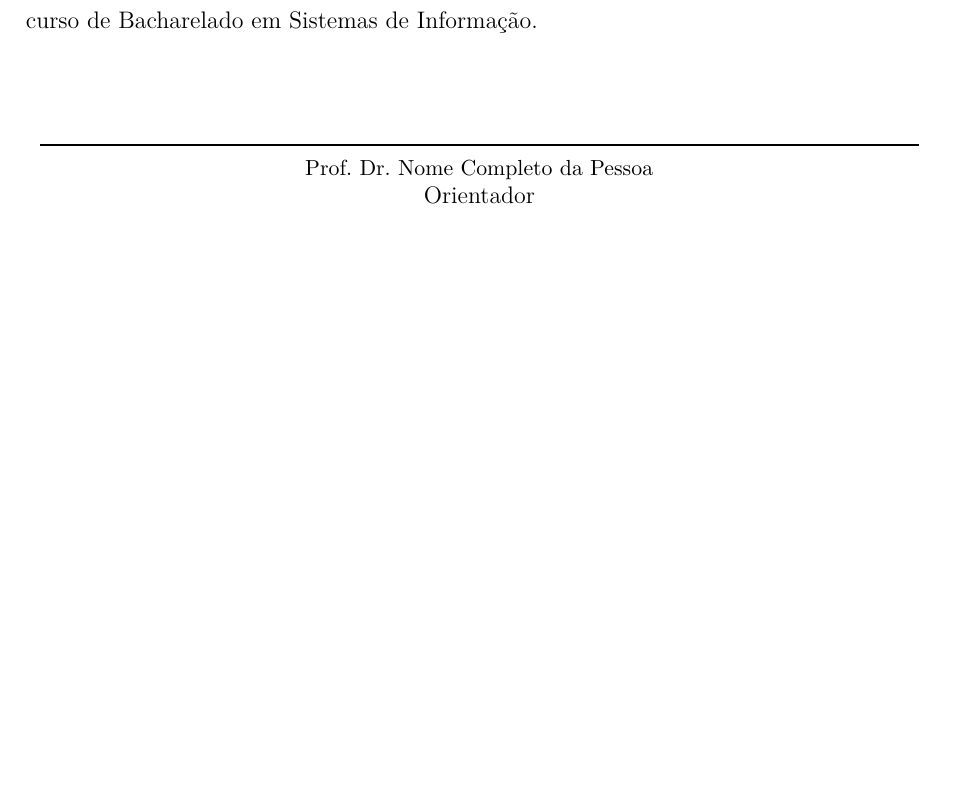
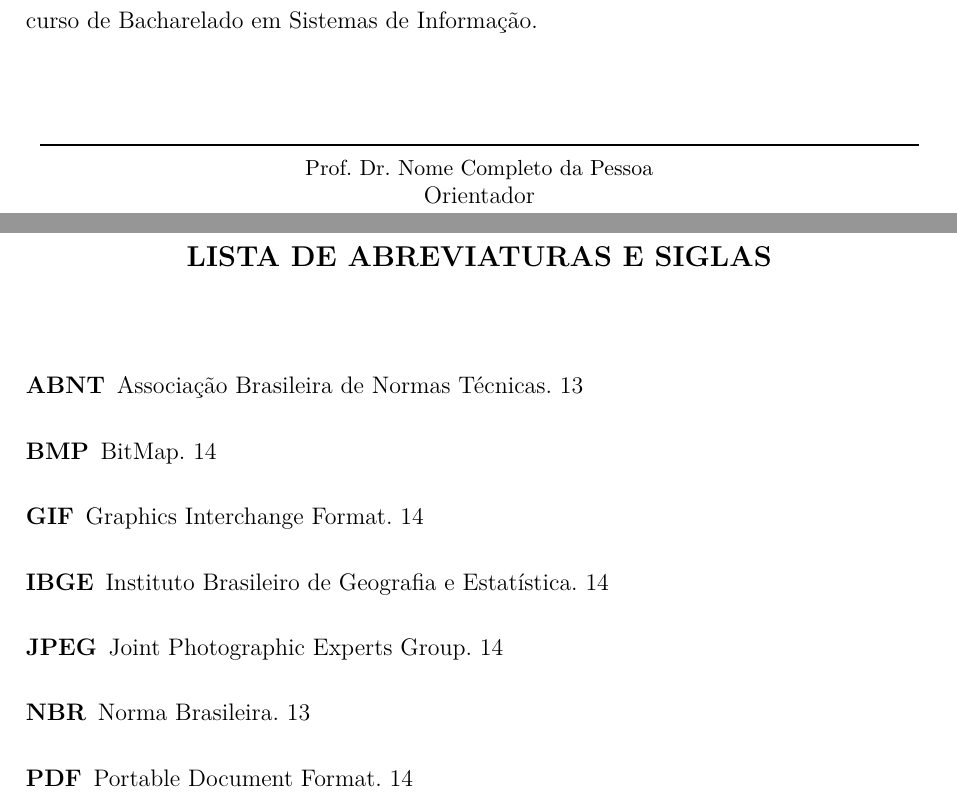
Before and after one commit to wilyJ80/review, a LaTeX thesis (tcc1/monografia.tex): part of page 3 of 33 before the commit and two parts of pages 3 and 5 of 36 after it, the two joined at a grey line, cut so that both start at the same text, the shorter picture padded with empty space. Compiled offline with pdfLaTeX.

Commit message:
fix: make document compile-able with tectonic

```diff
--- a/tcc1/monografia.tex
+++ b/tcc1/monografia.tex
@@ -56,6 +56,8 @@
 	spanish,			% idioma adicional para hifenização
 	brazil  			% o último idioma é o principal do documento
 	]{abntex2}
+
+\usepackage{substr}
 
 %comentar abaixo caso comentada linha 57
 
@@ -333,14 +335,14 @@
 % ---
 % inserir lista de siglas
 % ---
-%\ifsiglas
-%  \input{editar/siglas}
-%  \vspace*{\fill} % Ajusta o espaçamento vertical
-%  \centering % Centraliza o título
-%  \vspace*{\fill} % Ajusta o espaçamento vertical
-%  \printglossary[type=\acronymtype, title={LISTA DE ABREVIATURAS E SIGLAS}]
-%  \cleardoublepage
-%\fi
+\ifsiglas
+  \input{editar/siglas}
+  \vspace*{\fill} % Ajusta o espaçamento vertical
+  \centering % Centraliza o título
+  \vspace*{\fill} % Ajusta o espaçamento vertical
+  \printglossary[type=\acronymtype, title={LISTA DE ABREVIATURAS E SIGLAS}]
+  \cleardoublepage
+\fi
 
 
 %Símbolos
```
Also changed, not shown: tcc1/monografia.pdf (added), 3 other files.
